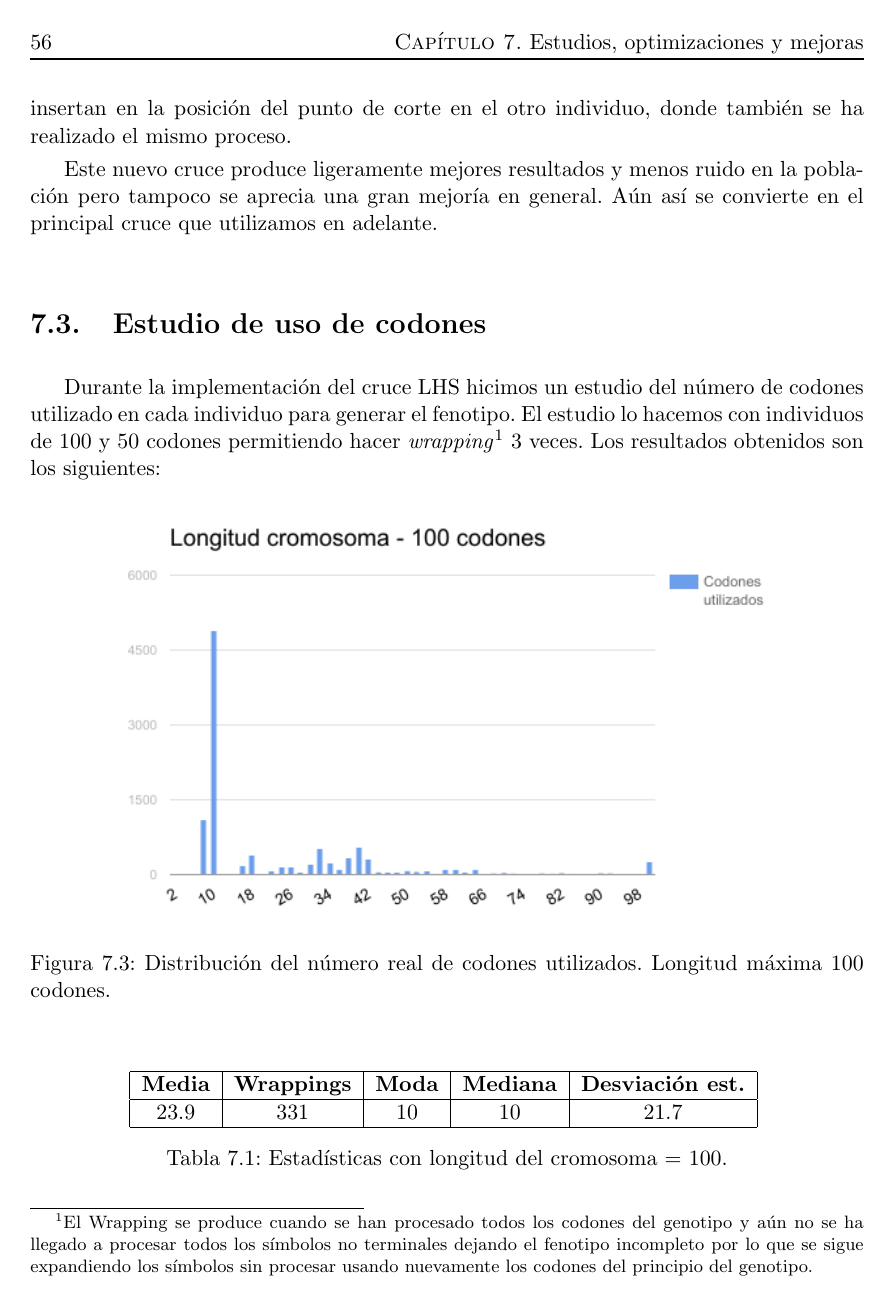
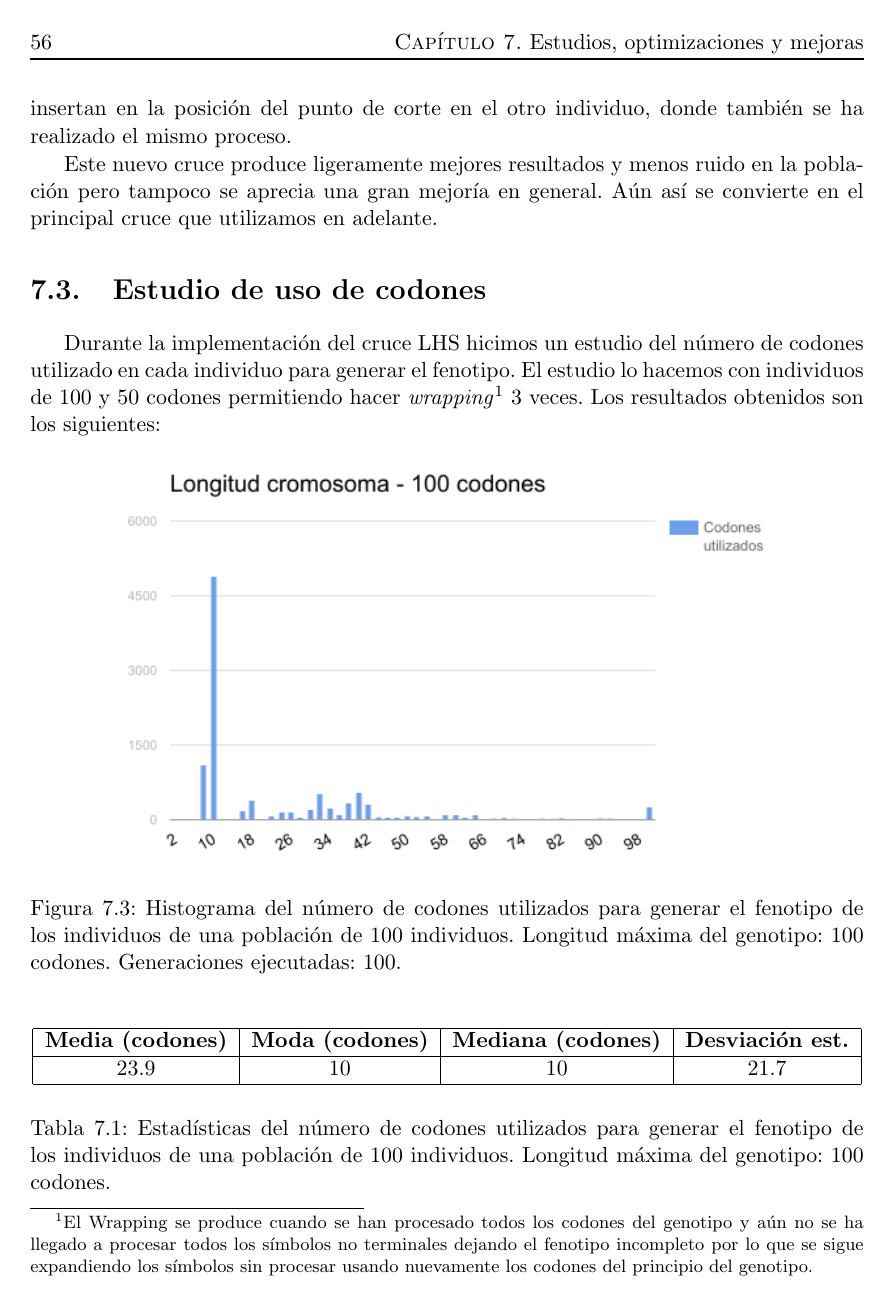
Before and after one commit to hecoding/Pac-Man, a LaTeX thesis (main.tex, which reads capitulos/analisis.tex): page 72 of 113. Compiled offline with pdfLaTeX.

Commit message:
Longitud cromosomas

```diff
--- a/capitulos/analisis.tex
+++ b/capitulos/analisis.tex
@@ -42,17 +42,17 @@ Durante la implementación del cruce LHS hicimos un estudio del número de codon
 \begin{figure}[H]
 \centering
 \includegraphics[width=0.8\textwidth]{grafica/codones-100}
-\caption{Distribución del número real de codones utilizados. Longitud máxima 100 codones.}
+\caption{Histograma del número de codones utilizados para generar el fenotipo de los individuos de una población de 100 individuos. Longitud máxima del genotipo: 100 codones. Generaciones ejecutadas: 100.}
 \end{figure}
 
 \begin{table}[H]
 \centering
 \begin{tabular}{|c|c|c|c|c|}
 \hline
-\textbf{Media} & \textbf{Wrappings} & \textbf{Moda} & \textbf{Mediana} & \textbf{Desviación  est.} \\ \hline
-23.9           & 331                & 10            & 10               & 21.7                      \\ \hline
+\textbf{Media (codones)} & \textbf{Moda (codones)} & \textbf{Mediana (codones)} & \textbf{Desviación  est.} \\ \hline
+23.9           & 10            & 10               & 21.7                      \\ \hline
 \end{tabular}
-\caption{Estadísticas con longitud del cromosoma = 100.}
+\caption{Estadísticas del número de codones utilizados para generar el fenotipo de los individuos de una población de 100 individuos. Longitud máxima del genotipo: 100 codones.}
 \end{table}
 
 \begin{figure}[H]
```
Also changed, not shown: capitulos/analisis.tex (12 more changed lines).
